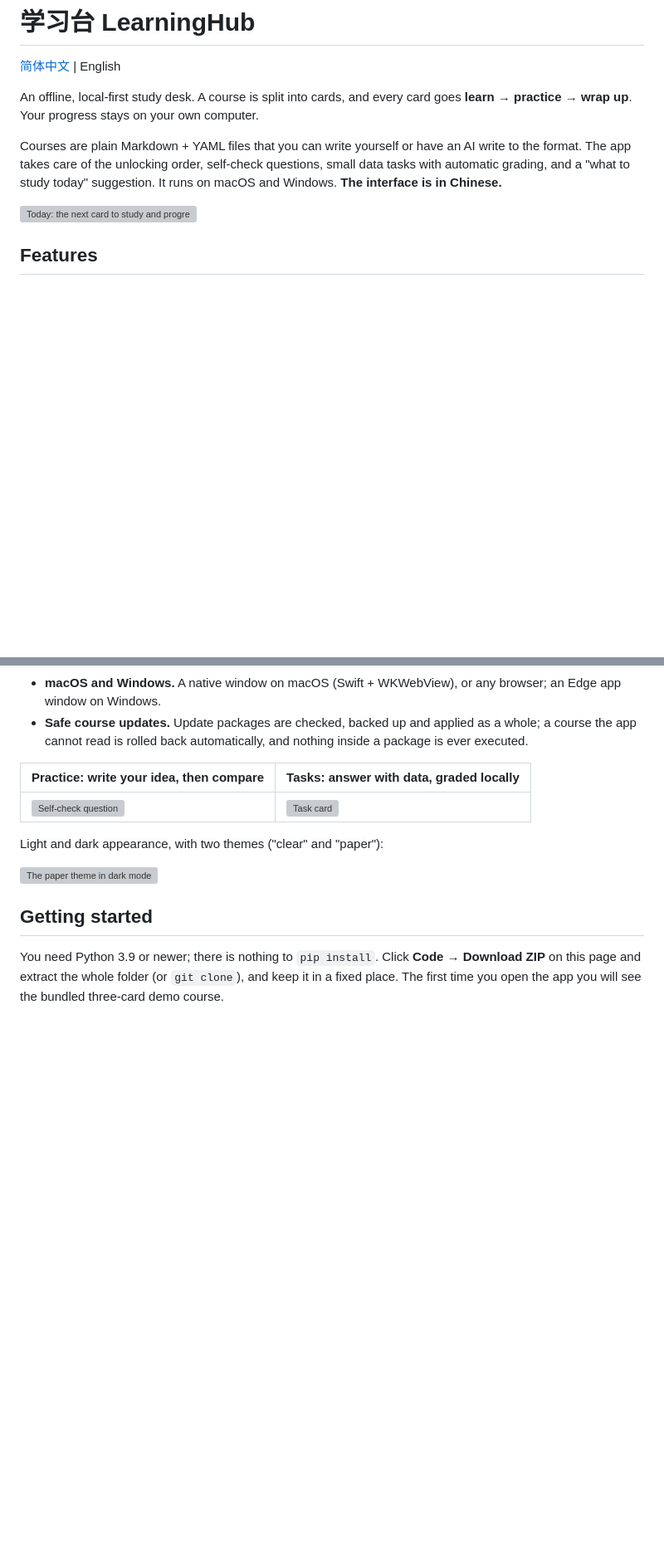
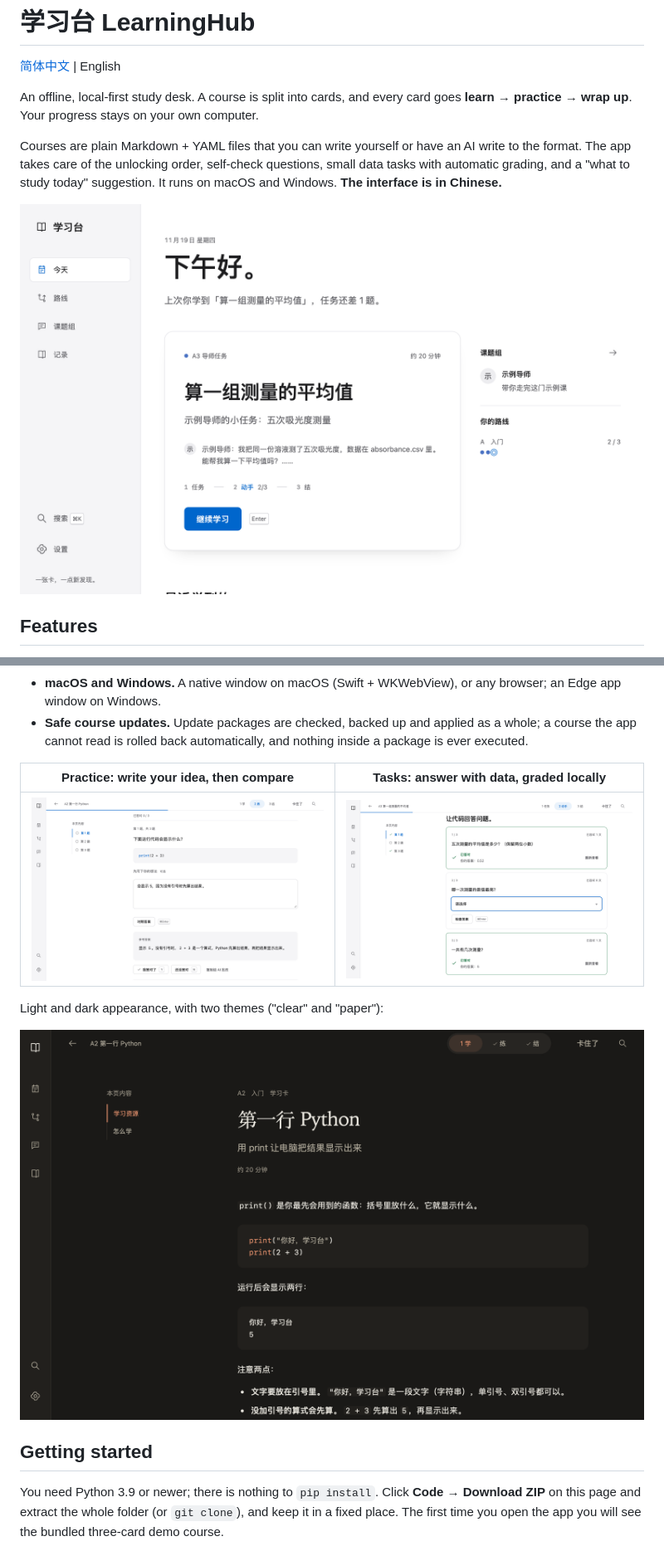
Before and after one commit to cj109403-cmd/learning-hub, a Markdown page: README.en.md, 2 parts joined by grey strips. Shown at 83% size. GitHub-like rendering; pictures changed too: docs/images/dark.png (added), docs/images/practice.png (added), docs/images/task.png (added); blank space fills up the shorter version; grey boxes are pictures that could not be loaded.

```diff
--- a/README.en.md
+++ b/README.en.md
@@ -6,7 +6,7 @@ An offline, local-first study desk. A course is split into cards, and every card
 
 Courses are plain Markdown + YAML files that you can write yourself or have an AI write to the format. The app takes care of the unlocking order, self-check questions, small data tasks with automatic grading, and a "what to study today" suggestion. It runs on macOS and Windows. **The interface is in Chinese.**
 
-![Today: the next card to study and progress along the route](docs/screenshots/today.png)
+![Today: the next card to study and progress along the route](docs/images/today.png)
 
 ## Features
 
@@ -20,11 +20,11 @@ Courses are plain Markdown + YAML files that you can write yourself or have an A
 
 | Practice: write your idea, then compare | Tasks: answer with data, graded locally |
 |---|---|
-| ![Self-check question](docs/screenshots/practice.png) | ![Task card](docs/screenshots/task.png) |
+| ![Self-check question](docs/images/practice.png) | ![Task card](docs/images/task.png) |
 
 Light and dark appearance, with two themes ("clear" and "paper"):
 
-![The paper theme in dark mode](docs/screenshots/dark.png)
+![The paper theme in dark mode](docs/images/dark.png)
 
 ## Getting started
 
```
Also changed, not shown: README.md (+3 -3 lines).
